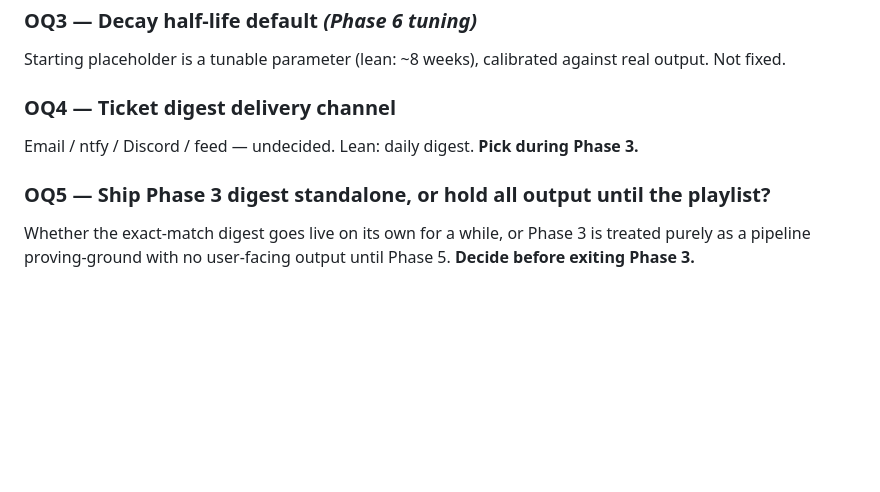
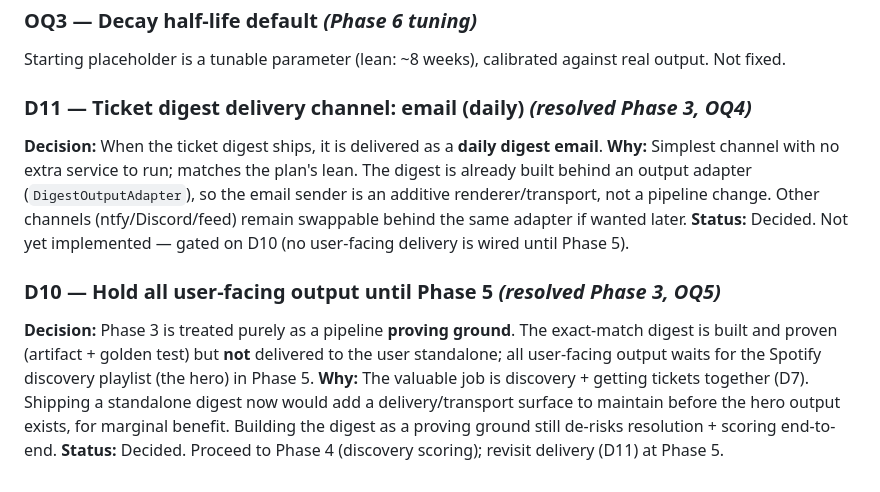
Before and after one commit to favet/Showcatcher, a Markdown page: docs/DECISIONS.md, the part around the change. Rendered like a GitHub page; blank space fills up the shorter version.

Commit message:
docs: resolve OQ4/OQ5 — Phase 3 formally exited
- D10 (OQ5): hold all user-facing output until Phase 5; Phase 3 is a proving ground.
- D11 (OQ4): ticket digest delivery channel is daily email when it ships (gated on D10).
- PROJECT_PLAN: Phase 3 marked exited; next phase is Phase 4 (discovery scoring).

Co-Authored-By: Claude Sonnet 4.6 <noreply@anthropic.com>

```diff
--- a/docs/DECISIONS.md
+++ b/docs/DECISIONS.md
@@ -60,8 +60,12 @@ Dev-mode apps now require the owner to hold Premium. If not Premium, pivot the b
 ### OQ3 — Decay half-life default *(Phase 6 tuning)*
 Starting placeholder is a tunable parameter (lean: ~8 weeks), calibrated against real output. Not fixed.
 
-### OQ4 — Ticket digest delivery channel
-Email / ntfy / Discord / feed — undecided. Lean: daily digest. **Pick during Phase 3.**
+### D11 — Ticket digest delivery channel: email (daily) *(resolved Phase 3, OQ4)*
+**Decision:** When the ticket digest ships, it is delivered as a **daily digest email**.
+**Why:** Simplest channel with no extra service to run; matches the plan's lean. The digest is already built behind an output adapter (`DigestOutputAdapter`), so the email sender is an additive renderer/transport, not a pipeline change. Other channels (ntfy/Discord/feed) remain swappable behind the same adapter if wanted later.
+**Status:** Decided. Not yet implemented — gated on D10 (no user-facing delivery is wired until Phase 5).
 
-### OQ5 — Ship Phase 3 digest standalone, or hold all output until the playlist?
-Whether the exact-match digest goes live on its own for a while, or Phase 3 is treated purely as a pipeline proving-ground with no user-facing output until Phase 5. **Decide before exiting Phase 3.**
+### D10 — Hold all user-facing output until Phase 5 *(resolved Phase 3, OQ5)*
+**Decision:** Phase 3 is treated purely as a pipeline **proving ground**. The exact-match digest is built and proven (artifact + golden test) but **not** delivered to the user standalone; all user-facing output waits for the Spotify discovery playlist (the hero) in Phase 5.
+**Why:** The valuable job is discovery + getting tickets together (D7). Shipping a standalone digest now would add a delivery/transport surface to maintain before the hero output exists, for marginal benefit. Building the digest as a proving ground still de-risks resolution + scoring end-to-end.
+**Status:** Decided. Proceed to Phase 4 (discovery scoring); revisit delivery (D11) at Phase 5.
```
Also changed, not shown: docs/PROJECT_PLAN.md (+1 -1 lines).
